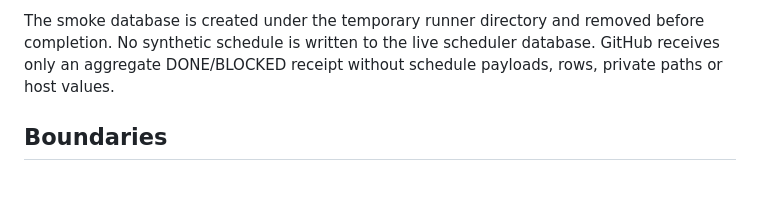
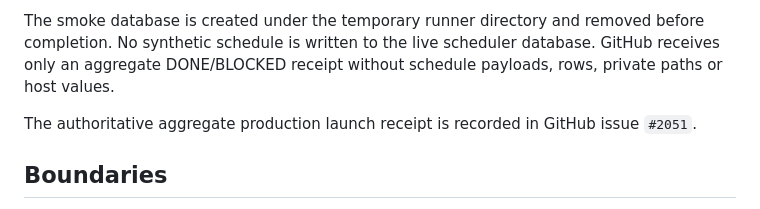
Before and after one commit to alanua/Skeleton, a Markdown page: docs/SCHEDULER_CORE.md, the part around the change. GitHub-like rendering; blank space fills up the shorter version.

Commit message:
Document Scheduler launch receipt (#2058)
Record issue #2051 as the authoritative aggregate production launch receipt location. This docs-only push also activates the already-present Scheduler runtime launch workflow.

```diff
--- a/docs/SCHEDULER_CORE.md
+++ b/docs/SCHEDULER_CORE.md
@@ -74,6 +74,8 @@ The reviewed `.github/workflows/scheduler-runtime-launch.yml` is the only automa
 
 The smoke database is created under the temporary runner directory and removed before completion. No synthetic schedule is written to the live scheduler database. GitHub receives only an aggregate DONE/BLOCKED receipt without schedule payloads, rows, private paths or host values.
 
+The authoritative aggregate production launch receipt is recorded in GitHub issue `#2051`.
+
 ## Boundaries
 
 - no direct canonical memory SQLite access;
```
